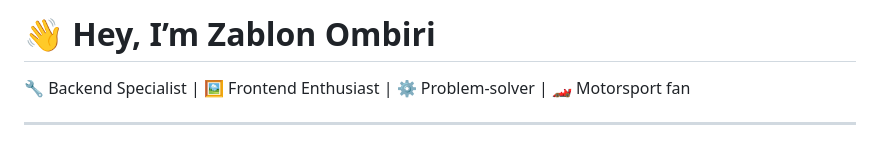
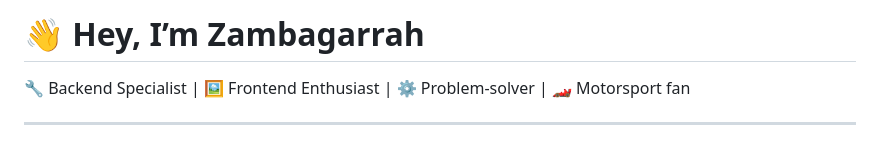
Before and after one commit to Zambagarrah/Zambagarrah, a Markdown page: README.md, the part around the change. Drawn GitHub-style.

```diff
--- a/README.md
+++ b/README.md
@@ -1,4 +1,4 @@
-# 👋 Hey, I’m Zablon Ombiri
+# 👋 Hey, I’m Zambagarrah
 
 🔧 Backend Specialist | 🖼 Frontend Enthusiast | ⚙️ Problem-solver | 🏎 Motorsport fan
 
```
